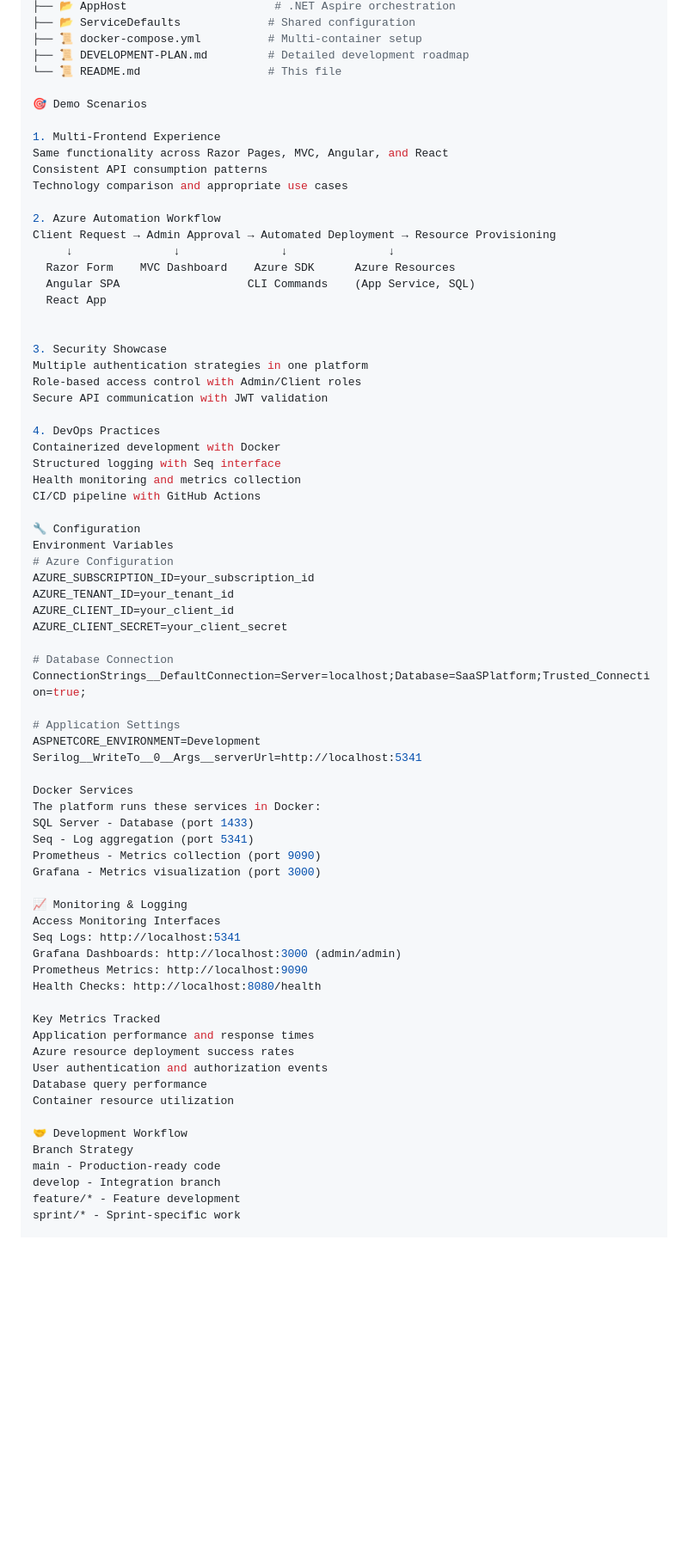
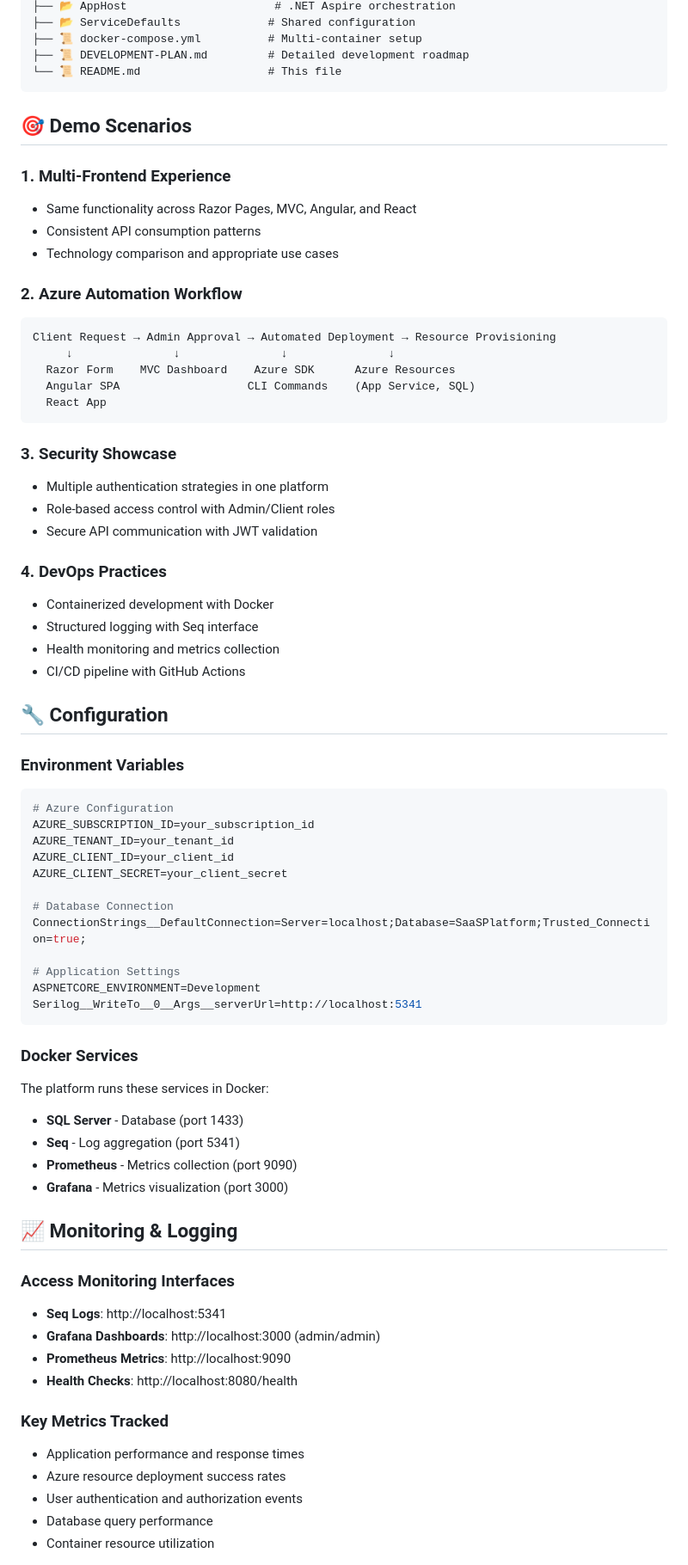
Before and after one commit to DanteTuraSalvador/dotnet-fullstack-saas-demo, a Markdown page: README.md, the part around one of its changes. Shown at 86% size. Drawn GitHub-style; blank space fills up the shorter version.

````diff
--- a/README.md
+++ b/README.md
@@ -220,35 +155,40 @@ dotnet run --project AdminWeb.Razor
 ├── 📜 docker-compose.yml          # Multi-container setup
 ├── 📜 DEVELOPMENT-PLAN.md         # Detailed development roadmap
 └── 📜 README.md                   # This file
+```
 
-🎯 Demo Scenarios
+## 🎯 Demo Scenarios
 
-1. Multi-Frontend Experience
-Same functionality across Razor Pages, MVC, Angular, and React
-Consistent API consumption patterns
-Technology comparison and appropriate use cases
+### 1. Multi-Frontend Experience
+- Same functionality across Razor Pages, MVC, Angular, and React
+- Consistent API consumption patterns
+- Technology comparison and appropriate use cases
 
-2. Azure Automation Workflow
+### 2. Azure Automation Workflow
+```
 Client Request → Admin Approval → Automated Deployment → Resource Provisioning
      ↓               ↓               ↓               ↓
   Razor Form    MVC Dashboard    Azure SDK      Azure Resources
   Angular SPA                   CLI Commands    (App Service, SQL)
   React App
+```
 
+### 3. Security Showcase
+- Multiple authentication strategies in one platform
+- Role-based access control with Admin/Client roles
+- Secure API communication with JWT validation
 
-3. Security Showcase
-Multiple authentication strategies in one platform
-Role-based access control with Admin/Client roles
-Secure API communication with JWT validation
+### 4. DevOps Practices
+- Containerized development with Docker
+- Structured logging with Seq interface
+- Health monitoring and metrics collection
+- CI/CD pipeline with GitHub Actions
 
-4. DevOps Practices
-Containerized development with Docker
-Structured logging with Seq interface
-Health monitoring and metrics collection
-CI/CD pipeline with GitHub Actions
+## 🔧 Configuration
 
-🔧 Configuration
-Environment Variables
+### Environment Variables
+
+```bash
 # Azure Configuration
 AZURE_SUBSCRIPTION_ID=your_subscription_id
 AZURE_TENANT_ID=your_tenant_id
@@ -261,32 +201,28 @@ ConnectionStrings__DefaultConnection=Server=localhost;Database=SaaSPlatform;Trus
 # Application Settings
 ASPNETCORE_ENVIRONMENT=Development
 Serilog__WriteTo__0__Args__serverUrl=http://localhost:5341
+```
 
-Docker Services
+### Docker Services
+
 The platform runs these services in Docker:
-SQL Server - Database (port 1433)
-Seq - Log aggregation (port 5341)
-Prometheus - Metrics collection (port 9090)
-Grafana - Metrics visualization (port 3000)
+- **SQL Server** - Database (port 1433)
+- **Seq** - Log aggregation (port 5341)
+- **Prometheus** - Metrics collection (port 9090)
+- **Grafana** - Metrics visualization (port 3000)
 
-📈 Monitoring & Logging
-Access Monitoring Interfaces
-Seq Logs: http://localhost:5341
-Grafana Dashboards: http://localhost:3000 (admin/admin)
-Prometheus Metrics: http://localhost:9090
-Health Checks: http://localhost:8080/health
+## 📈 Monitoring & Logging
 
-Key Metrics Tracked
-Application performance and response times
-Azure resource deployment success rates
-User authentication and authorization events
-Database query performance
-Container resource utilization
+### Access Monitoring Interfaces
+- **Seq Logs**: http://localhost:5341
+- **Grafana Dashboards**: http://localhost:3000 (admin/admin)
+- **Prometheus Metrics**: http://localhost:9090
+- **Health Checks**: http://localhost:8080/health
 
-🤝 Development Workflow
-Branch Strategy
-main - Production-ready code
-develop - Integration branch
-feature/* - Feature development
-sprint/* - Sprint-specific work
+### Key Metrics Tracked
+- Application performance and response times
+- Azure resource deployment success rates
+- User authentication and authorization events
+- Database query performance
+- Container resource utilization
 
````
Also changed, not shown: other parts of README.md (+45 -92 lines).
